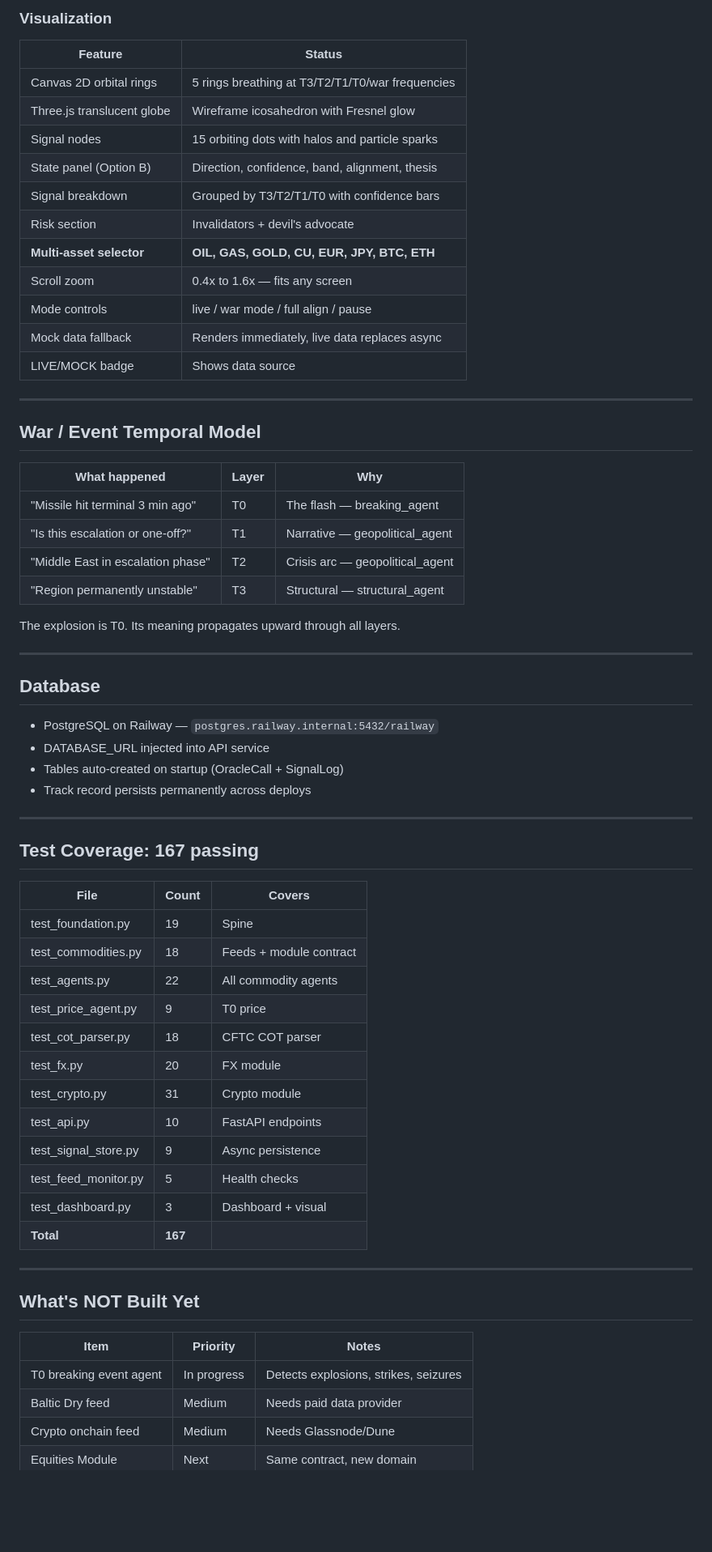
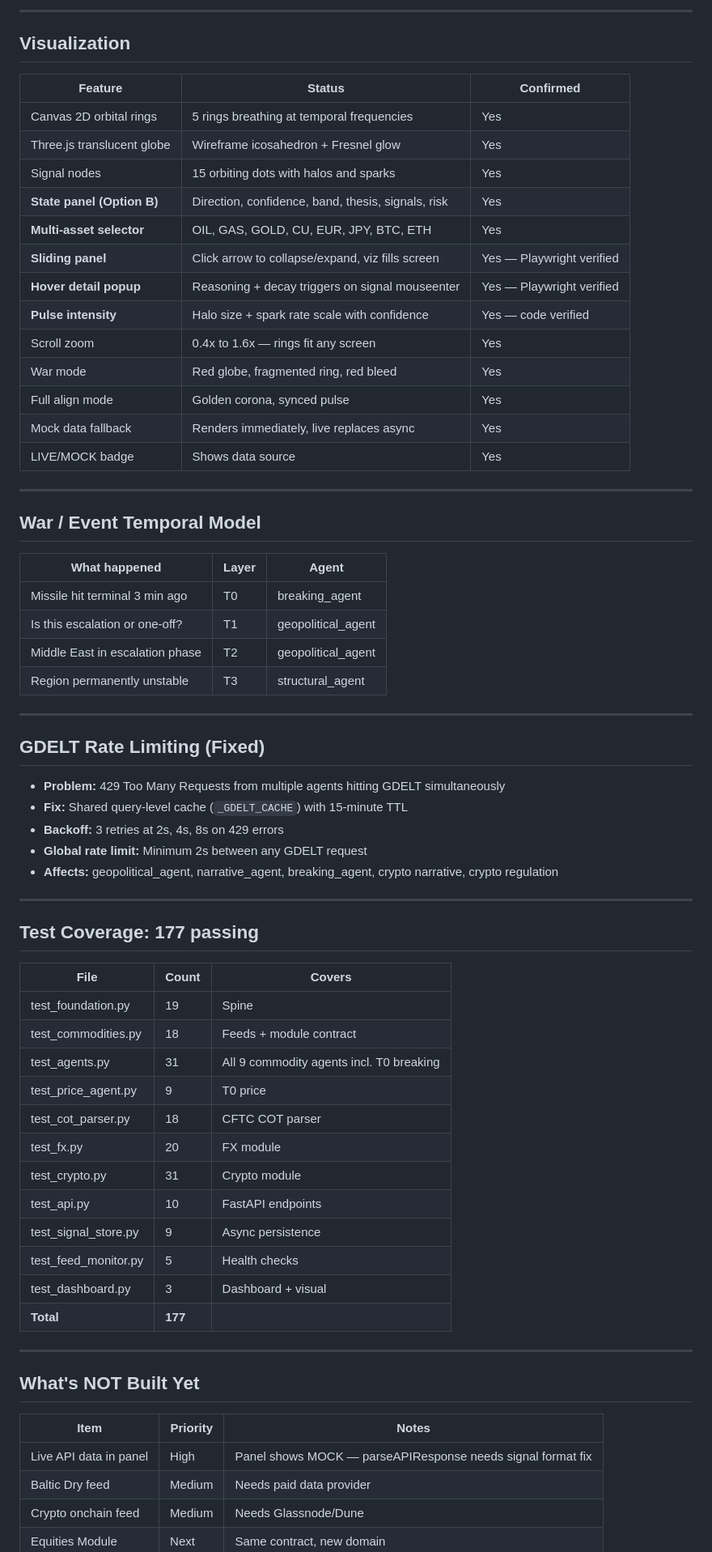
Before and after one commit to jarekpiot/world-oracle, a Markdown page: state.md, the part around one of its changes. Shown at 81% size. GitHub-like rendering; blank space fills up the shorter version.

Commit message:
docs: state.md — 177 tests, hover detail confirmed, GDELT fix, 16 agents
Co-Authored-By: Claude Opus 4.6 (1M context) <noreply@anthropic.com>

```diff
--- a/state.md
+++ b/state.md
@@ -81,47 +80,51 @@ GitHub (main) --> GitHub Actions (167 tests) --> Railway (auto-deploy)
 
-### Visualization
-| Feature | Status |
-|---|---|
-| Canvas 2D orbital rings | 5 rings breathing at T3/T2/T1/T0/war frequencies |
-| Three.js translucent globe | Wireframe icosahedron with Fresnel glow |
-| Signal nodes | 15 orbiting dots with halos and particle sparks |
-| State panel (Option B) | Direction, confidence, band, alignment, thesis |
-| Signal breakdown | Grouped by T3/T2/T1/T0 with confidence bars |
-| Risk section | Invalidators + devil's advocate |
-| **Multi-asset selector** | **OIL, GAS, GOLD, CU, EUR, JPY, BTC, ETH** |
-| Scroll zoom | 0.4x to 1.6x — fits any screen |
-| Mode controls | live / war mode / full align / pause |
-| Mock data fallback | Renders immediately, live data replaces async |
-| LIVE/MOCK badge | Shows data source |
+---
+
+## Visualization
+
+| Feature | Status | Confirmed |
+|---|---|---|
+| Canvas 2D orbital rings | 5 rings breathing at temporal frequencies | Yes |
+| Three.js translucent globe | Wireframe icosahedron + Fresnel glow | Yes |
+| Signal nodes | 15 orbiting dots with halos and sparks | Yes |
+| **State panel (Option B)** | Direction, confidence, band, thesis, signals, risk | Yes |
+| **Multi-asset selector** | OIL, GAS, GOLD, CU, EUR, JPY, BTC, ETH | Yes |
+| **Sliding panel** | Click arrow to collapse/expand, viz fills screen | Yes — Playwright verified |
+| **Hover detail popup** | Reasoning + decay triggers on signal mouseenter | Yes — Playwright verified |
+| **Pulse intensity** | Halo size + spark rate scale with confidence | Yes — code verified |
+| Scroll zoom | 0.4x to 1.6x — rings fit any screen | Yes |
+| War mode | Red globe, fragmented ring, red bleed | Yes |
+| Full align mode | Golden corona, synced pulse | Yes |
+| Mock data fallback | Renders immediately, live replaces async | Yes |
+| LIVE/MOCK badge | Shows data source | Yes |
 
 ---
 
 ## War / Event Temporal Model
-| What happened | Layer | Why |
+| What happened | Layer | Agent |
 |---|---|---|
-| "Missile hit terminal 3 min ago" | T0 | The flash — breaking_agent |
-| "Is this escalation or one-off?" | T1 | Narrative — geopolitical_agent |
-| "Middle East in escalation phase" | T2 | Crisis arc — geopolitical_agent |
-| "Region permanently unstable" | T3 | Structural — structural_agent |
-
-The explosion is T0. Its meaning propagates upward through all layers.
+| Missile hit terminal 3 min ago | T0 | breaking_agent |
+| Is this escalation or one-off? | T1 | geopolitical_agent |
+| Middle East in escalation phase | T2 | geopolitical_agent |
+| Region permanently unstable | T3 | structural_agent |
 
 ---
 
-## Database
-- PostgreSQL on Railway — `postgres.railway.internal:5432/railway`
-- DATABASE_URL injected into API service
-- Tables auto-created on startup (OracleCall + SignalLog)
-- Track record persists permanently across deploys
+## GDELT Rate Limiting (Fixed)
+- **Problem:** 429 Too Many Requests from multiple agents hitting GDELT simultaneously
+- **Fix:** Shared query-level cache (`_GDELT_CACHE`) with 15-minute TTL
+- **Backoff:** 3 retries at 2s, 4s, 8s on 429 errors
+- **Global rate limit:** Minimum 2s between any GDELT request
+- **Affects:** geopolitical_agent, narrative_agent, breaking_agent, crypto narrative, crypto regulation
 
 ---
 
-## Test Coverage: 167 passing
+## Test Coverage: 177 passing
 | File | Count | Covers |
 |---|---|---|
 | test_foundation.py | 19 | Spine |
 | test_commodities.py | 18 | Feeds + module contract |
-| test_agents.py | 22 | All commodity agents |
+| test_agents.py | 31 | All 9 commodity agents incl. T0 breaking |
 | test_price_agent.py | 9 | T0 price |
 | test_cot_parser.py | 18 | CFTC COT parser |
 | test_fx.py | 20 | FX module |
@@ -130,14 +133,14 @@ The explosion is T0. Its meaning propagates upward through all layers.
 | test_signal_store.py | 9 | Async persistence |
 | test_feed_monitor.py | 5 | Health checks |
 | test_dashboard.py | 3 | Dashboard + visual |
-| **Total** | **167** | |
+| **Total** | **177** | |
 
 ---
 
 ## What's NOT Built Yet
 | Item | Priority | Notes |
 |---|---|---|
-| T0 breaking event agent | In progress | Detects explosions, strikes, seizures |
+| Live API data in panel | High | Panel shows MOCK — parseAPIResponse needs signal format fix |
 | Baltic Dry feed | Medium | Needs paid data provider |
 | Crypto onchain feed | Medium | Needs Glassnode/Dune |
 | Equities Module | Next | Same contract, new domain |
```
Also changed, not shown: other parts of state.md (+19 -22 lines).
